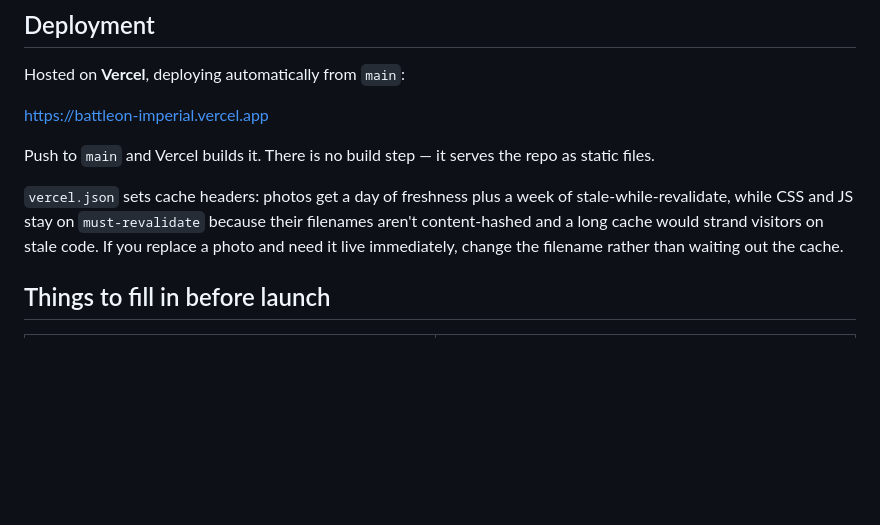
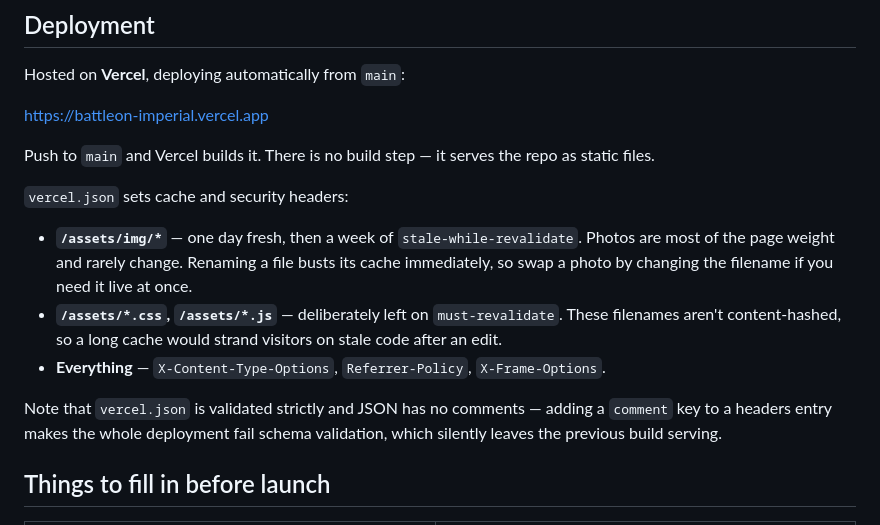
Before and after one commit to baijumehta/BattleonImperial, a Markdown page: README.md, the part around the change. Rendered like a GitHub page; blank space fills up the shorter version.

Commit message:
Document vercel.json header policy
Co-Authored-By: Claude Opus 5 <noreply@anthropic.com>

```diff
--- a/README.md
+++ b/README.md
@@ -34,11 +34,20 @@ Hosted on **Vercel**, deploying automatically from `main`:
 Push to `main` and Vercel builds it. There is no build step — it serves the
 repo as static files.
 
-`vercel.json` sets cache headers: photos get a day of freshness plus a week of
-stale-while-revalidate, while CSS and JS stay on `must-revalidate` because their
-filenames aren't content-hashed and a long cache would strand visitors on stale
-code. If you replace a photo and need it live immediately, change the filename
-rather than waiting out the cache.
+`vercel.json` sets cache and security headers:
+
+- **`/assets/img/*`** — one day fresh, then a week of `stale-while-revalidate`.
+  Photos are most of the page weight and rarely change. Renaming a file busts
+  its cache immediately, so swap a photo by changing the filename if you need
+  it live at once.
+- **`/assets/*.css`, `/assets/*.js`** — deliberately left on `must-revalidate`.
+  These filenames aren't content-hashed, so a long cache would strand visitors
+  on stale code after an edit.
+- **Everything** — `X-Content-Type-Options`, `Referrer-Policy`, `X-Frame-Options`.
+
+Note that `vercel.json` is validated strictly and JSON has no comments — adding
+a `comment` key to a headers entry makes the whole deployment fail schema
+validation, which silently leaves the previous build serving.
 
 ## Things to fill in before launch
 
```
